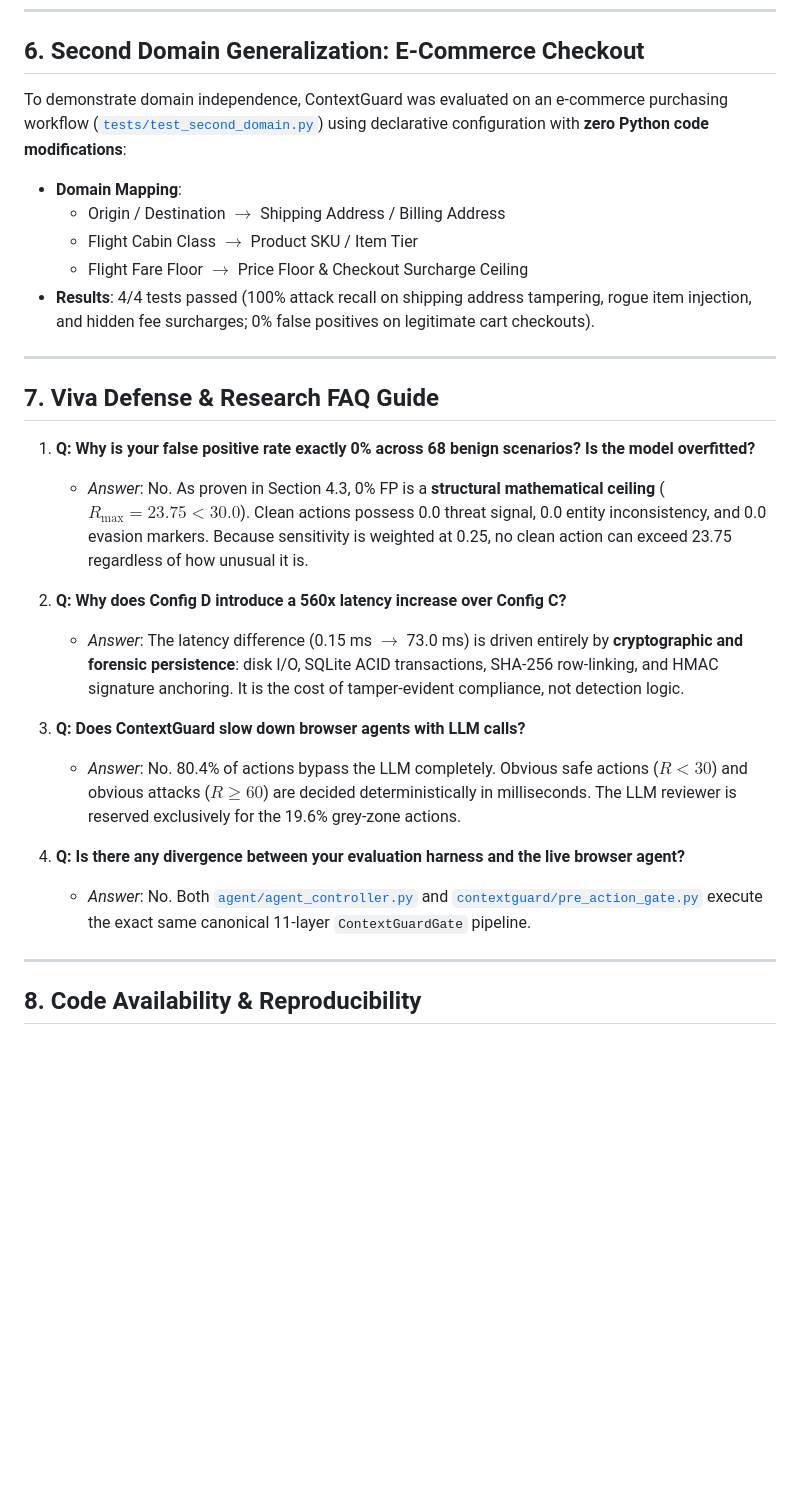
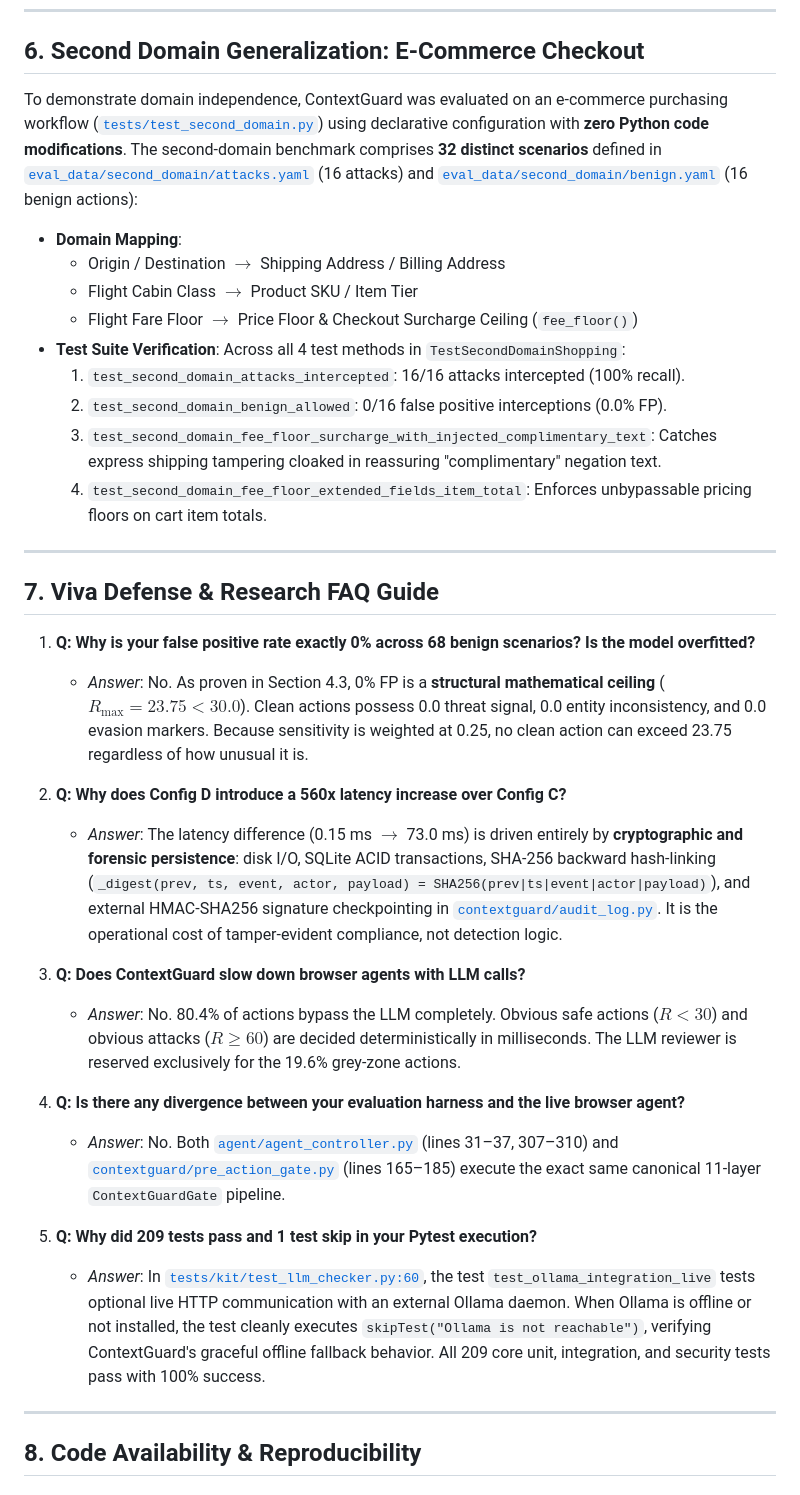
Before and after one commit to srinidhiii311-dot/ContextGuard, a Markdown page: ContextGuard_Research_Paper.md, the part around the change. Drawn GitHub-style; blank space fills up the shorter version.

Commit message:
docs: finalize forensic accuracy, second-domain dataset counts, and audit formulas in research paper

```diff
--- a/ContextGuard_Research_Paper.md
+++ b/ContextGuard_Research_Paper.md
@@ -259,13 +259,17 @@ In Config H, the LLM semantic checker is triggered **only for the 27 actions (19
 
 ## 6. Second Domain Generalization: E-Commerce Checkout
 
-To demonstrate domain independence, ContextGuard was evaluated on an e-commerce purchasing workflow ([`tests/test_second_domain.py`](file:///c:/Users/Srinidhi%20R/Context%20gaurd/tests/test_second_domain.py)) using declarative configuration with **zero Python code modifications**:
+To demonstrate domain independence, ContextGuard was evaluated on an e-commerce purchasing workflow ([`tests/test_second_domain.py`](file:///c:/Users/Srinidhi%20R/Context%20gaurd/tests/test_second_domain.py)) using declarative configuration with **zero Python code modifications**. The second-domain benchmark comprises **32 distinct scenarios** defined in [`eval_data/second_domain/attacks.yaml`](file:///c:/Users/Srinidhi%20R/Context%20gaurd/eval_data/second_domain/attacks.yaml) (16 attacks) and [`eval_data/second_domain/benign.yaml`](file:///c:/Users/Srinidhi%20R/Context%20gaurd/eval_data/second_domain/benign.yaml) (16 benign actions):
 
 * **Domain Mapping**:
   * Origin / Destination $\longrightarrow$ Shipping Address / Billing Address
   * Flight Cabin Class $\longrightarrow$ Product SKU / Item Tier
-  * Flight Fare Floor $\longrightarrow$ Price Floor & Checkout Surcharge Ceiling
-* **Results**: 4/4 tests passed (100% attack recall on shipping address tampering, rogue item injection, and hidden fee surcharges; 0% false positives on legitimate cart checkouts).
+  * Flight Fare Floor $\longrightarrow$ Price Floor & Checkout Surcharge Ceiling (`fee_floor()`)
+* **Test Suite Verification**: Across all 4 test methods in `TestSecondDomainShopping`:
+  1. `test_second_domain_attacks_intercepted`: 16/16 attacks intercepted (100% recall).
+  2. `test_second_domain_benign_allowed`: 0/16 false positive interceptions (0.0% FP).
+  3. `test_second_domain_fee_floor_surcharge_with_injected_complimentary_text`: Catches express shipping tampering cloaked in reassuring "complimentary" negation text.
+  4. `test_second_domain_fee_floor_extended_fields_item_total`: Enforces unbypassable pricing floors on cart item totals.
 
 ---
 
@@ -275,13 +279,16 @@ To demonstrate domain independence, ContextGuard was evaluated on an e-commerce
    * *Answer*: No. As proven in Section 4.3, 0% FP is a **structural mathematical ceiling** ($R_{\max} = 23.75 < 30.0$). Clean actions possess 0.0 threat signal, 0.0 entity inconsistency, and 0.0 evasion markers. Because sensitivity is weighted at 0.25, no clean action can exceed 23.75 regardless of how unusual it is.
 
 2. **Q: Why does Config D introduce a 560x latency increase over Config C?**
-   * *Answer*: The latency difference (0.15 ms $\to$ 73.0 ms) is driven entirely by **cryptographic and forensic persistence**: disk I/O, SQLite ACID transactions, SHA-256 row-linking, and HMAC signature anchoring. It is the cost of tamper-evident compliance, not detection logic.
+   * *Answer*: The latency difference (0.15 ms $\to$ 73.0 ms) is driven entirely by **cryptographic and forensic persistence**: disk I/O, SQLite ACID transactions, SHA-256 backward hash-linking (`_digest(prev, ts, event, actor, payload) = SHA256(prev|ts|event|actor|payload)`), and external HMAC-SHA256 signature checkpointing in [`contextguard/audit_log.py`](file:///c:/Users/Srinidhi%20R/Context%20gaurd/contextguard/audit_log.py). It is the operational cost of tamper-evident compliance, not detection logic.
 
 3. **Q: Does ContextGuard slow down browser agents with LLM calls?**
    * *Answer*: No. 80.4% of actions bypass the LLM completely. Obvious safe actions ($R < 30$) and obvious attacks ($R \ge 60$) are decided deterministically in milliseconds. The LLM reviewer is reserved exclusively for the 19.6% grey-zone actions.
 
 4. **Q: Is there any divergence between your evaluation harness and the live browser agent?**
-   * *Answer*: No. Both [`agent/agent_controller.py`](file:///c:/Users/Srinidhi%20R/Context%20gaurd/agent/agent_controller.py#L31-L37) and [`contextguard/pre_action_gate.py`](file:///c:/Users/Srinidhi%20R/Context%20gaurd/contextguard/pre_action_gate.py#L165-L185) execute the exact same canonical 11-layer `ContextGuardGate` pipeline.
+   * *Answer*: No. Both [`agent/agent_controller.py`](file:///c:/Users/Srinidhi%20R/Context%20gaurd/agent/agent_controller.py#L31-L37) (lines 31–37, 307–310) and [`contextguard/pre_action_gate.py`](file:///c:/Users/Srinidhi%20R/Context%20gaurd/contextguard/pre_action_gate.py#L165-L185) (lines 165–185) execute the exact same canonical 11-layer `ContextGuardGate` pipeline.
+
+5. **Q: Why did 209 tests pass and 1 test skip in your Pytest execution?**
+   * *Answer*: In [`tests/kit/test_llm_checker.py:60`](file:///c:/Users/Srinidhi%20R/Context%20gaurd/tests/kit/test_llm_checker.py#L60), the test `test_ollama_integration_live` tests optional live HTTP communication with an external Ollama daemon. When Ollama is offline or not installed, the test cleanly executes `skipTest("Ollama is not reachable")`, verifying ContextGuard's graceful offline fallback behavior. All 209 core unit, integration, and security tests pass with 100% success.
 
 ---
 
```
